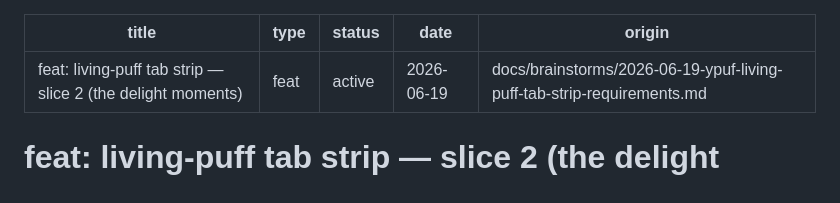
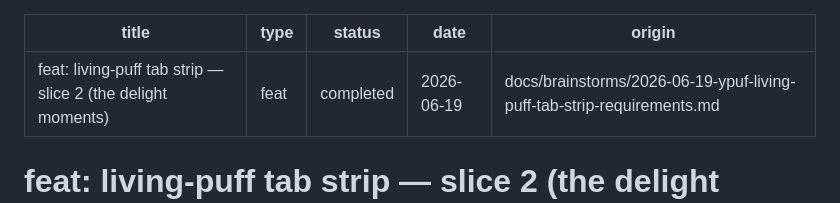
Before and after one commit to momentmaker/ypuf, a Markdown page: docs/plans/2026-06-19-003-feat-living-puff-slice2-plan.md, the part around the change. Drawn GitHub-style.

Commit message:
docs(living-puff): mark slice-2 plan completed

```diff
--- a/docs/plans/2026-06-19-003-feat-living-puff-slice2-plan.md
+++ b/docs/plans/2026-06-19-003-feat-living-puff-slice2-plan.md
@@ -1,7 +1,7 @@
 ---
 title: "feat: living-puff tab strip — slice 2 (the delight moments)"
 type: feat
-status: active
+status: completed
 date: 2026-06-19
 origin: docs/brainstorms/2026-06-19-ypuf-living-puff-tab-strip-requirements.md
 ---
```
